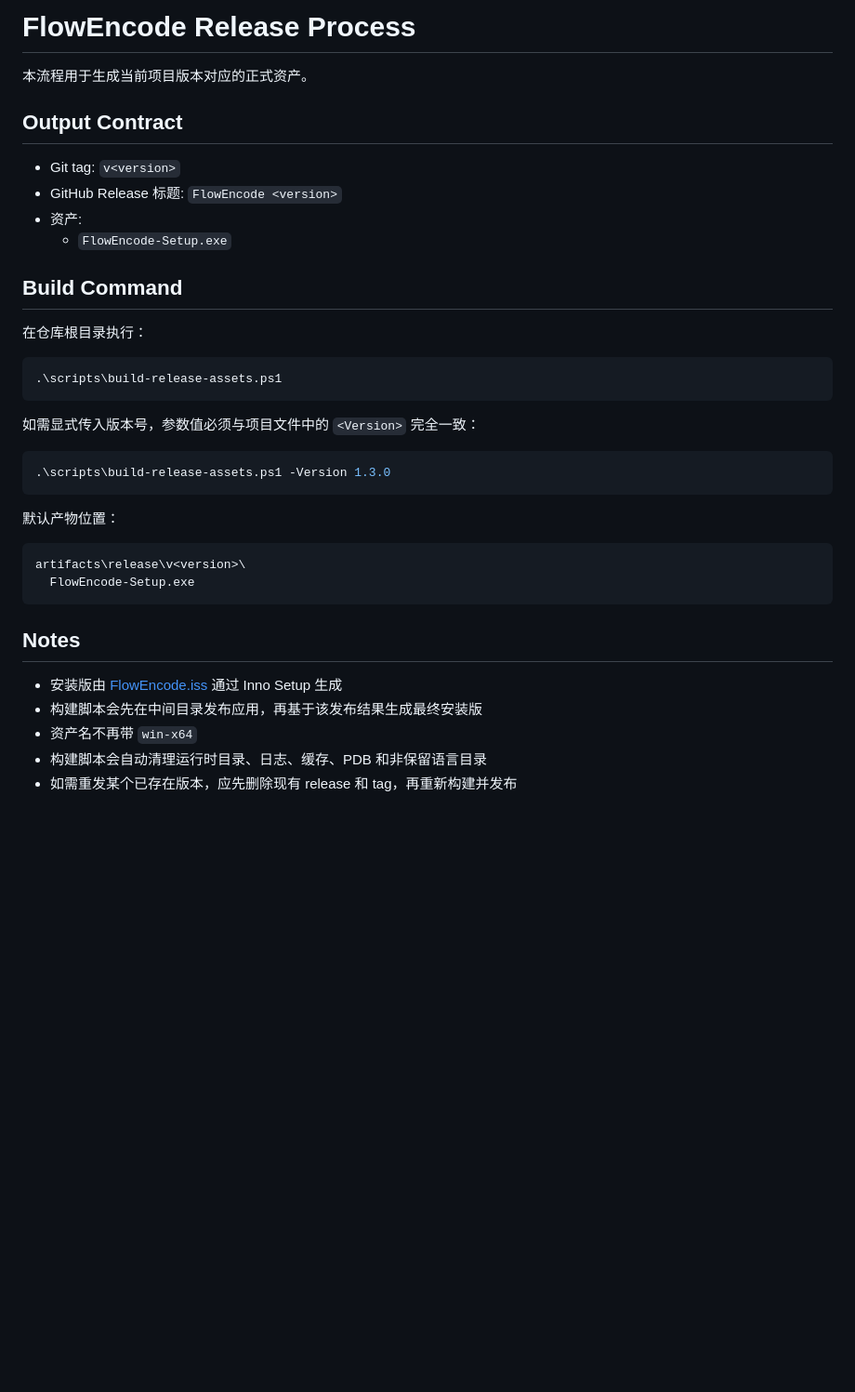
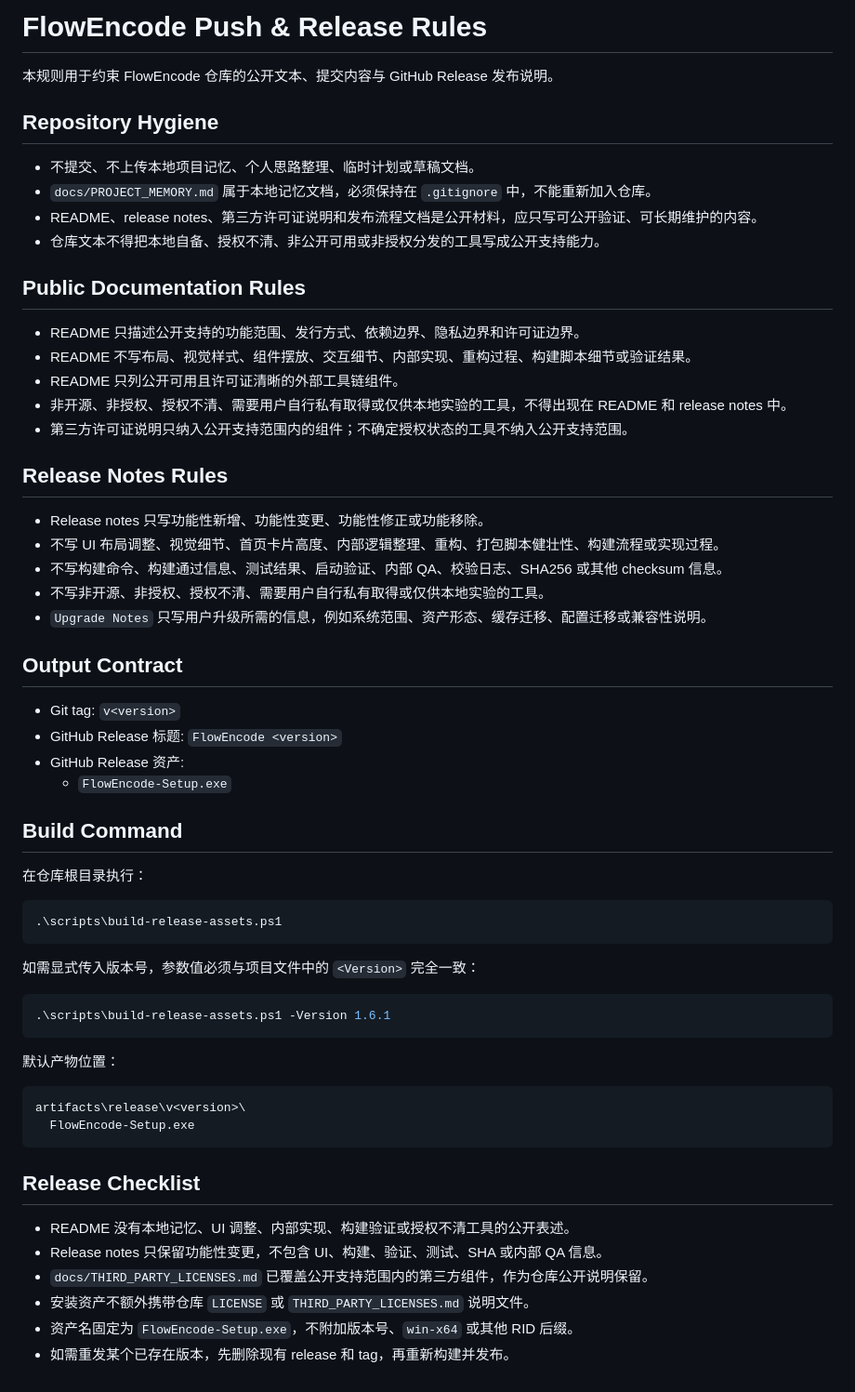
Before and after one commit to I4O8/FlowEncode, a Markdown page: docs/RELEASE_PROCESS.md, the part around the change. Shown at 93% size. Rendered like a GitHub page; blank space fills up the shorter version.

````diff
--- a/docs/RELEASE_PROCESS.md
+++ b/docs/RELEASE_PROCESS.md
@@ -1,12 +1,35 @@
-# FlowEncode Release Process
+# FlowEncode Push & Release Rules
 
-本流程用于生成当前项目版本对应的正式资产。
+本规则用于约束 FlowEncode 仓库的公开文本、提交内容与 GitHub Release 发布说明。
+
+## Repository Hygiene
+
+- 不提交、不上传本地项目记忆、个人思路整理、临时计划或草稿文档。
+- `docs/PROJECT_MEMORY.md` 属于本地记忆文档，必须保持在 `.gitignore` 中，不能重新加入仓库。
+- README、release notes、第三方许可证说明和发布流程文档是公开材料，应只写可公开验证、可长期维护的内容。
+- 仓库文本不得把本地自备、授权不清、非公开可用或非授权分发的工具写成公开支持能力。
+
+## Public Documentation Rules
+
+- README 只描述公开支持的功能范围、发行方式、依赖边界、隐私边界和许可证边界。
+- README 不写布局、视觉样式、组件摆放、交互细节、内部实现、重构过程、构建脚本细节或验证结果。
+- README 只列公开可用且许可证清晰的外部工具链组件。
+- 非开源、非授权、授权不清、需要用户自行私有取得或仅供本地实验的工具，不得出现在 README 和 release notes 中。
+- 第三方许可证说明只纳入公开支持范围内的组件；不确定授权状态的工具不纳入公开支持范围。
+
+## Release Notes Rules
+
+- Release notes 只写功能性新增、功能性变更、功能性修正或功能移除。
+- 不写 UI 布局调整、视觉细节、首页卡片高度、内部逻辑整理、重构、打包脚本健壮性、构建流程或实现过程。
+- 不写构建命令、构建通过信息、测试结果、启动验证、内部 QA、校验日志、SHA256 或其他 checksum 信息。
+- 不写非开源、非授权、授权不清、需要用户自行私有取得或仅供本地实验的工具。
+- `Upgrade Notes` 只写用户升级所需的信息，例如系统范围、资产形态、缓存迁移、配置迁移或兼容性说明。
 
 ## Output Contract
 
 - Git tag: `v<version>`
 - GitHub Release 标题: `FlowEncode <version>`
-- 资产:
+- GitHub Release 资产:
   - `FlowEncode-Setup.exe`
 
 ## Build Command
@@ -20,7 +43,7 @@
 如需显式传入版本号，参数值必须与项目文件中的 `<Version>` 完全一致：
 
 ```powershell
-.\scripts\build-release-assets.ps1 -Version 1.3.0
+.\scripts\build-release-assets.ps1 -Version 1.6.1
 ```
 
 默认产物位置：
@@ -30,10 +53,11 @@ artifacts\release\v<version>\
   FlowEncode-Setup.exe
 ```
 
-## Notes
+## Release Checklist
 
-- 安装版由 [FlowEncode.iss](/D:/codex/FlowEncode/installer/FlowEncode.iss) 通过 Inno Setup 生成
-- 构建脚本会先在中间目录发布应用，再基于该发布结果生成最终安装版
-- 资产名不再带 `win-x64`
-- 构建脚本会自动清理运行时目录、日志、缓存、PDB 和非保留语言目录
-- 如需重发某个已存在版本，应先删除现有 release 和 tag，再重新构建并发布
+- README 没有本地记忆、UI 调整、内部实现、构建验证或授权不清工具的公开表述。
+- Release notes 只保留功能性变更，不包含 UI、构建、验证、测试、SHA 或内部 QA 信息。
+- `docs/THIRD_PARTY_LICENSES.md` 已覆盖公开支持范围内的第三方组件，作为仓库公开说明保留。
+- 安装资产不额外携带仓库 `LICENSE` 或 `THIRD_PARTY_LICENSES.md` 说明文件。
+- 资产名固定为 `FlowEncode-Setup.exe`，不附加版本号、`win-x64` 或其他 RID 后缀。
+- 如需重发某个已存在版本，先删除现有 release 和 tag，再重新构建并发布。
````
Also changed, not shown: README.md (+15 -14 lines), docs/PROJECT_MEMORY.md (deleted, +0 -181 lines), docs/RELEASE_NOTES_TEMPLATE.md (+17 -11 lines), docs/THIRD_PARTY_LICENSES.md (added, +42 -0 lines), docs/assets/flowencode-dashboard.png (added), 1 other file.
